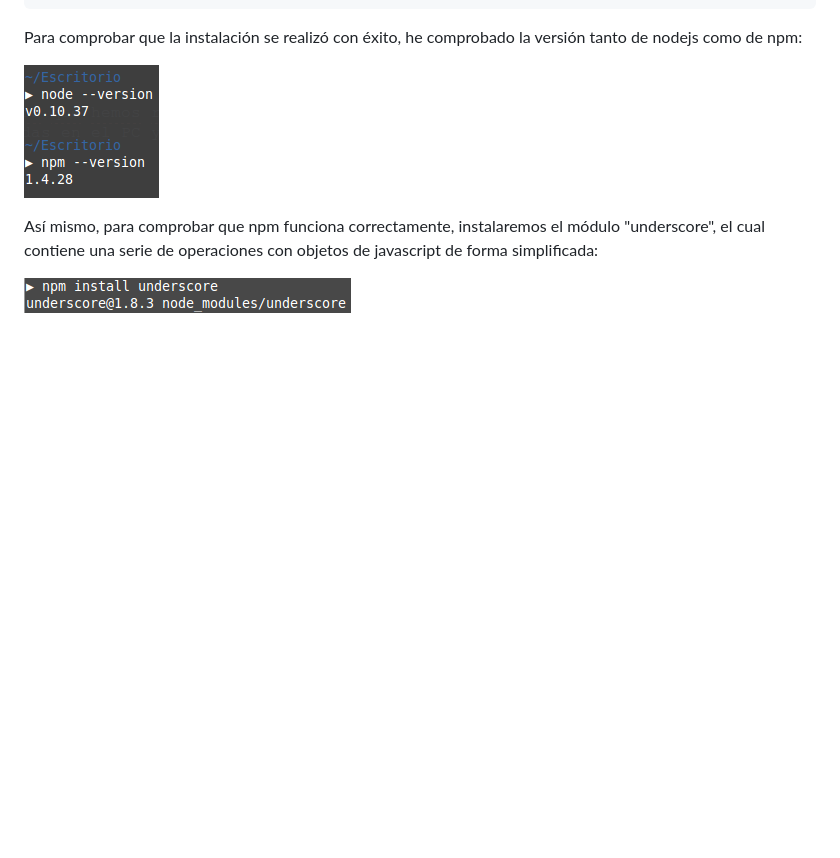
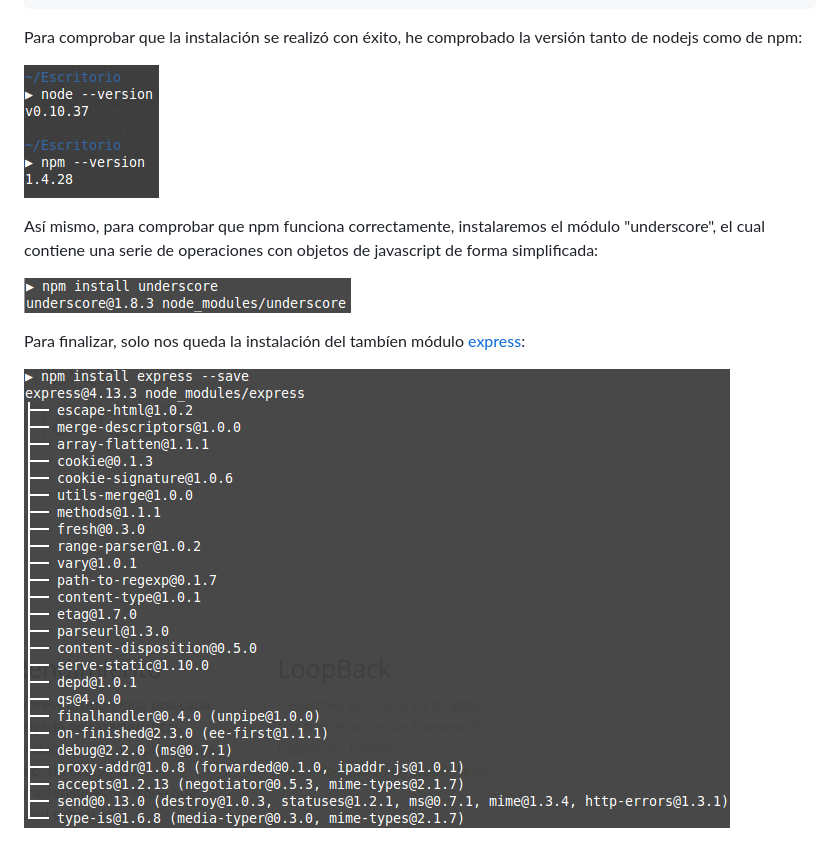
Before and after one commit to alu0100697414/pr0_STW, a Markdown page: practica0.md, the part around the change. Drawn GitHub-style; pictures changed too: img/capt2.png (added); blank space fills up the shorter version.

Commit message:
Instalado express

```diff
--- a/practica0.md
+++ b/practica0.md
@@ -25,3 +25,7 @@ Para comprobar que la instalación se realizó con éxito, he comprobado la vers
 Así mismo, para comprobar que npm funciona correctamente, instalaremos el módulo "underscore", el cual contiene una serie de operaciones con objetos de javascript de forma simplificada:
 
 ![Captura dos](/img/capt1.png)
+
+Para finalizar, solo nos queda la instalación del tambíen módulo [express](http://expressjs.com/es/):
+
+![Captura tres](/img/capt2.png)
```
